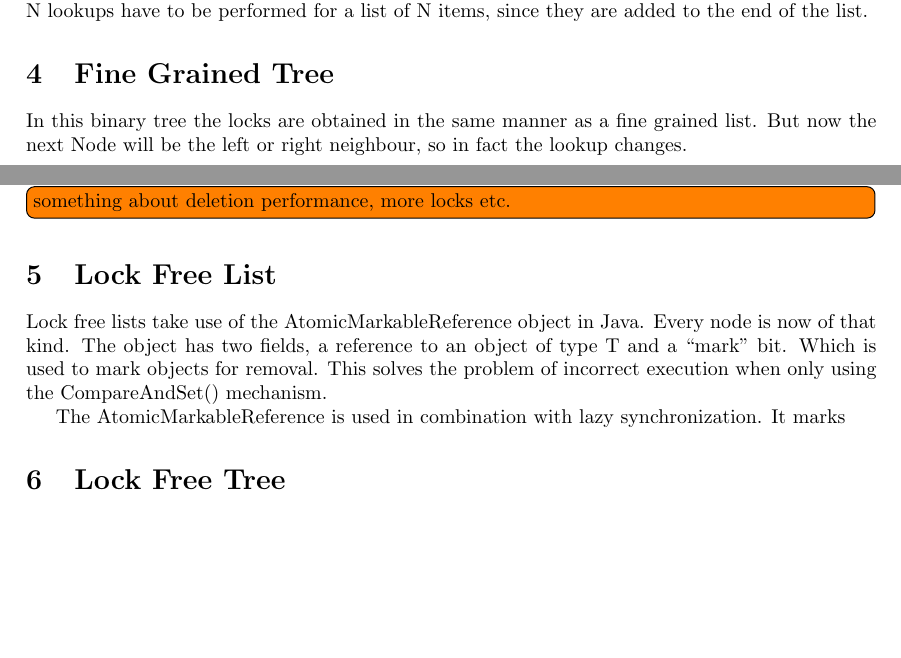
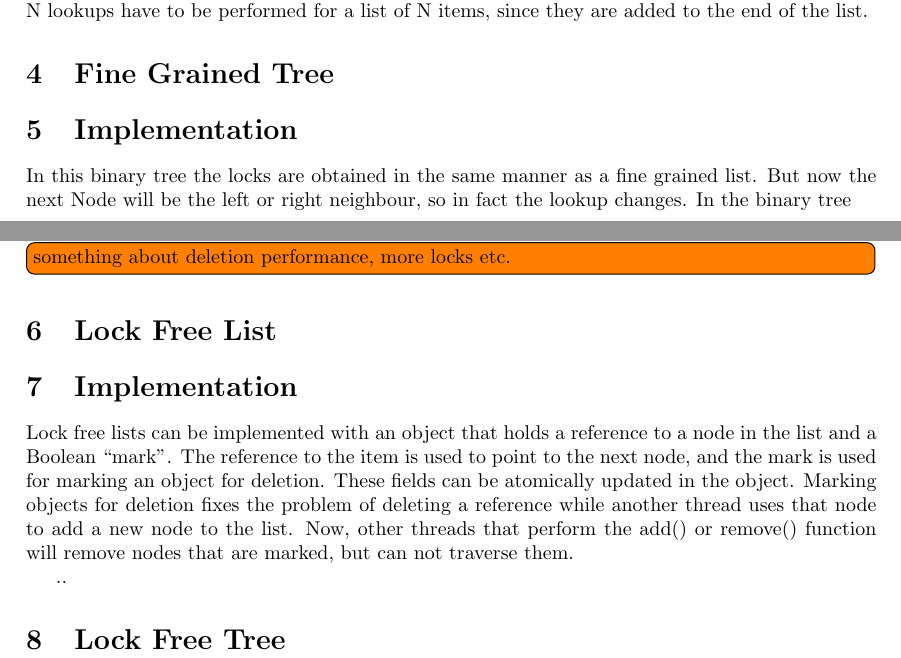
Before and after one commit to JaykeMeijer/vu, a LaTeX document (concurrency/docs/design/designdocument.tex): two parts of pages 2 and 3 of 3, joined at a grey line, cut so that both start at the same text, the shorter picture padded with empty space. Compiled offline with pdfLaTeX.

Commit message:
pull request

```diff
--- a/concurrency/docs/design/designdocument.tex
+++ b/concurrency/docs/design/designdocument.tex
@@ -99,13 +102,14 @@ worst-case the elements that are added to the list are already sorted, this
 means N lookups have to be performed for a list of N items, since they are
 added to the end of the list.
 
-\section{Fine Grained Tree} In this binary tree the locks are obtained in the
-same manner as a fine grained list. But now the next Node will be the left or
-right neighbour, so in fact the lookup changes.
+\section{Fine Grained Tree} \section{Implementation} In this binary tree the
+locks are obtained in the same manner as a fine grained list. But now the next
+Node will be the left or right neighbour, so in fact the lookup changes. In
+the binary tree
 
 \subsection{Performance Hypothesis} Threads will not block progress for all
 other items in the binary tree. This means concurrent progress is possible on
-different parts of the tree.  The hypothesis is that when the amount of items
+different parts of the tree. The hypothesis is that when the amount of items
 in the binary tree increases, more and more threads can work at the same time
 on different parts of the tree and therefore the performance of the tree
 increases.  Because of the fact that more parts of the data structure can be
@@ -114,15 +118,16 @@ can be added per time unit increases.
 
 \todo[inline]{something about deletion performance, more locks etc.}
 
-\section{Lock Free List}
-Lock free lists take use of the AtomicMarkableReference object in Java. Every
-node is now of that kind. The object has two fields, a reference to an object
-of type T and a ``mark'' bit. Which is used to mark objects for removal. This
-solves the problem of incorrect execution when only using the CompareAndSet()
-mechanism.
+\section{Lock Free List} \section{Implementation} Lock free lists can be
+implemented with an object that holds a reference to a node in the list and a
+Boolean ``mark''. The reference to the item is used to point to the next node,
+and the mark is used for marking an object for deletion. These fields can be
+atomically updated in the object. Marking objects for deletion fixes the
+problem of deleting a reference while another thread uses that node to add a
+new node to the list. Now, other threads that perform the add() or remove()
+function will remove nodes that are marked, but can not traverse them.
 
-The AtomicMarkableReference is used in combination with lazy synchronization.
-It marks
+..
 
 \section{Lock Free Tree}
 
```
Also changed, not shown: concurrency/docs/design/designdocument.tex (3 more changed lines).
